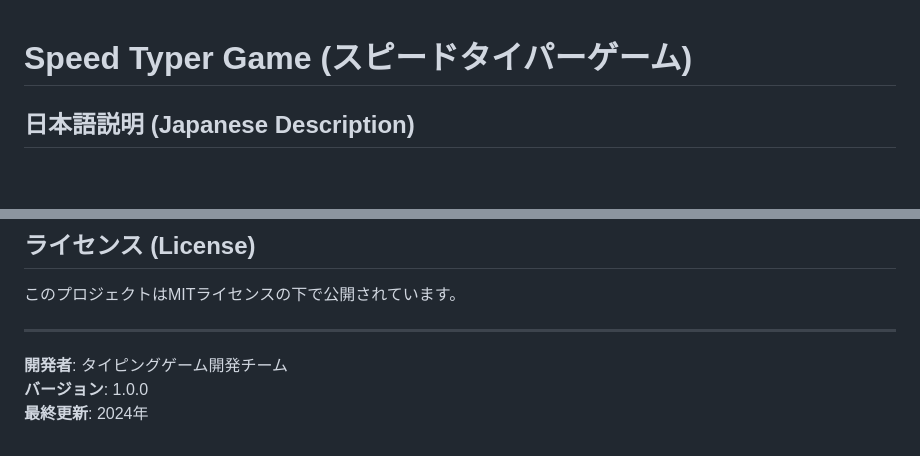
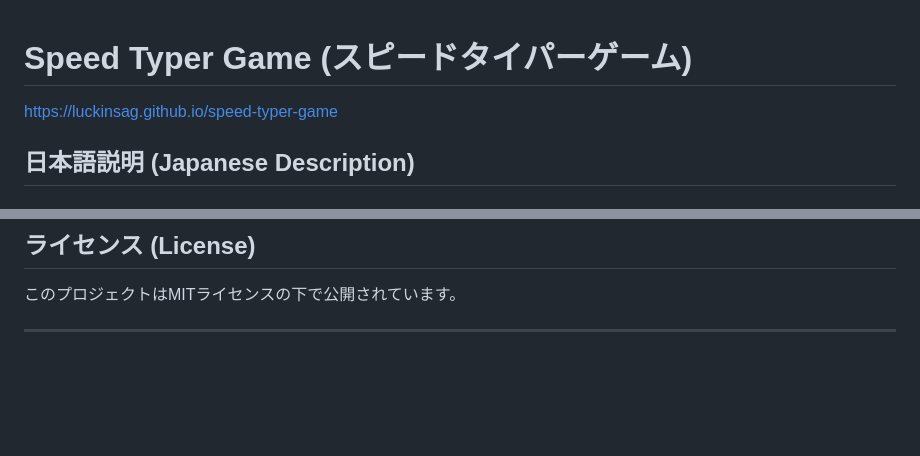
Before and after one commit to luckinsag/speed-typer-game, a Markdown page: README.md, 2 parts joined by grey strips. Rendered like a GitHub page; blank space fills up the shorter version.

Commit message:
Update project structure and documentation

```diff
--- a/README.md
+++ b/README.md
@@ -1,4 +1,6 @@
 # Speed Typer Game (スピードタイパーゲーム)
+
+https://luckinsag.github.io/speed-typer-game
 
 ## 日本語説明 (Japanese Description)
 
@@ -66,7 +68,3 @@ typegame/
 このプロジェクトはMITライセンスの下で公開されています。
 
 ---
-
-**開発者**: タイピングゲーム開発チーム
-**バージョン**: 1.0.0
-**最終更新**: 2024年
```
